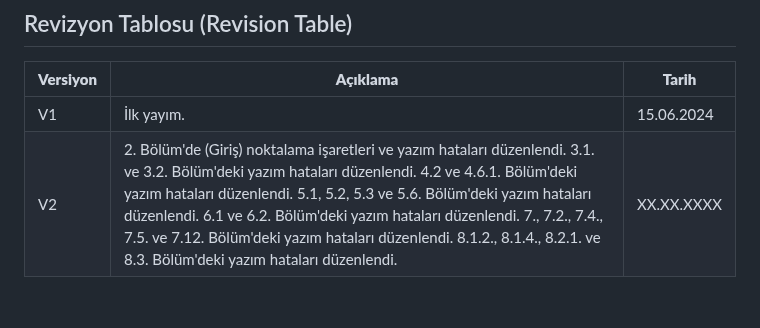
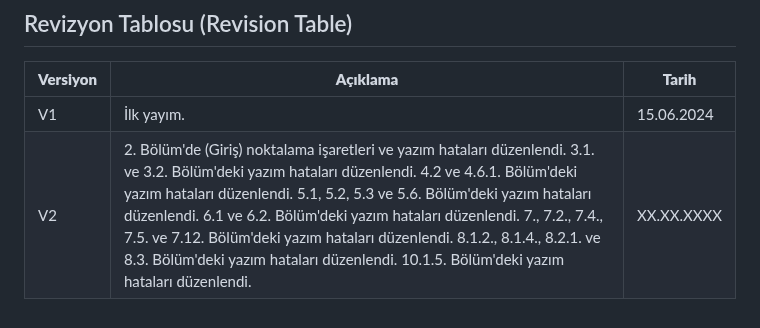
Before and after one commit to gungorMetehan/R-programlama-diline-giris, a Markdown page: README.md, the part around the change. Drawn GitHub-style.

```diff
--- a/README.md
+++ b/README.md
@@ -113,4 +113,4 @@ Güngör, M. (2024). _R programlama diline giriş_ [Introduction to R programmin
 | **Versiyon** | **Açıklama** | **Tarih** |
 |---|---|---|
 | V1 | İlk yayım. | 15.06.2024 |
-| V2 | 2. Bölüm'de (Giriş) noktalama işaretleri ve yazım hataları düzenlendi. 3.1. ve 3.2. Bölüm'deki yazım hataları düzenlendi. 4.2 ve 4.6.1. Bölüm'deki yazım hataları düzenlendi. 5.1, 5.2, 5.3 ve 5.6. Bölüm'deki yazım hataları düzenlendi. 6.1 ve 6.2. Bölüm'deki yazım hataları düzenlendi. 7., 7.2., 7.4., 7.5. ve 7.12. Bölüm'deki yazım hataları düzenlendi. 8.1.2., 8.1.4., 8.2.1. ve 8.3. Bölüm'deki yazım hataları düzenlendi.| XX.XX.XXXX |
+| V2 | 2. Bölüm'de (Giriş) noktalama işaretleri ve yazım hataları düzenlendi. 3.1. ve 3.2. Bölüm'deki yazım hataları düzenlendi. 4.2 ve 4.6.1. Bölüm'deki yazım hataları düzenlendi. 5.1, 5.2, 5.3 ve 5.6. Bölüm'deki yazım hataları düzenlendi. 6.1 ve 6.2. Bölüm'deki yazım hataları düzenlendi. 7., 7.2., 7.4., 7.5. ve 7.12. Bölüm'deki yazım hataları düzenlendi. 8.1.2., 8.1.4., 8.2.1. ve 8.3. Bölüm'deki yazım hataları düzenlendi. 10.1.5. Bölüm'deki yazım hataları düzenlendi.| XX.XX.XXXX |
```
